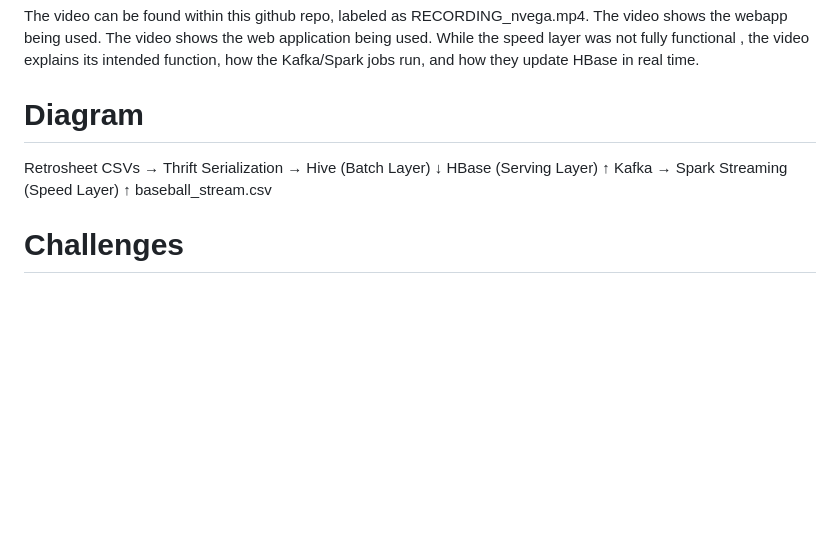
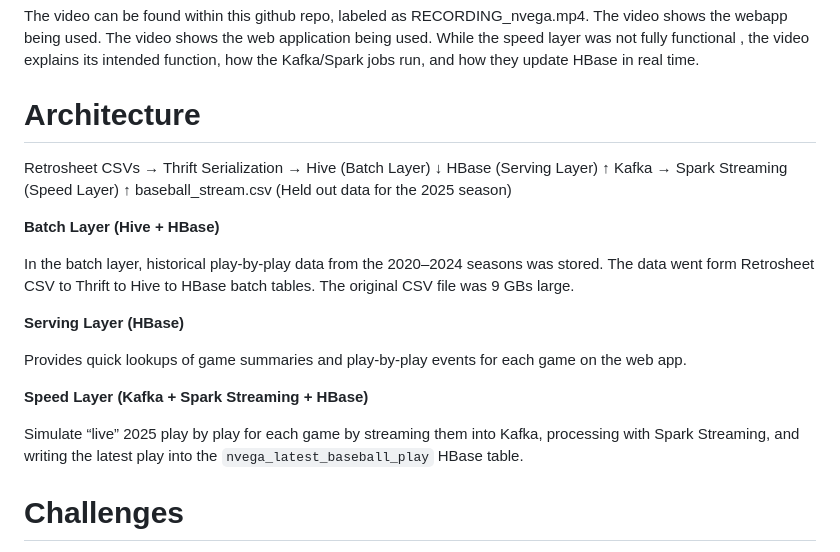
Before and after one commit to nickmvega/mpcs-53014-baseball-project, a Markdown page: README.md, the part around the change. GitHub-like rendering; blank space fills up the shorter version.

```diff
--- a/README.md
+++ b/README.md
@@ -16,15 +16,29 @@ The web app allows a user to enter a specific date of an MLB baseball game or ga
 
 The video can be found within this github repo, labeled as RECORDING_nvega.mp4. The video shows the webapp being used. The video shows the web application being used. While the speed layer was not fully functional , the video explains its intended function, how the Kafka/Spark jobs run, and how they update HBase in real time.
 
-# Diagram
+# Architecture
 
-Retrosheet CSVs → Thrift Serialization → Hive (Batch Layer)
-                                          ↓
-                                      HBase (Serving Layer)
-                                          ↑
-                        Kafka → Spark Streaming (Speed Layer)
-                                          ↑
-                               baseball_stream.csv
+Retrosheet CSVs →
+Thrift Serialization → Hive (Batch Layer)
+                                 ↓
+                      HBase (Serving Layer)
+                                 ↑
+                Kafka → Spark Streaming (Speed Layer)
+                                 ↑
+                        baseball_stream.csv (Held out data for the 2025 season)
+
+**Batch Layer (Hive + HBase)**
+
+In the batch layer, historical play-by-play data from the 2020–2024 seasons was stored. The data went form Retrosheet CSV to Thrift to Hive to HBase batch tables. The original CSV file was 9 GBs large.
+
+**Serving Layer (HBase)**
+
+Provides quick lookups of game summaries and play-by-play events for each game on the web app.
+
+**Speed Layer (Kafka + Spark Streaming + HBase)**
+
+Simulate “live” 2025 play by play for each game by streaming them into Kafka, processing with Spark Streaming, and writing the latest play into the `nvega_latest_baseball_play` HBase table.
+
 
 
 # Challenges
```
